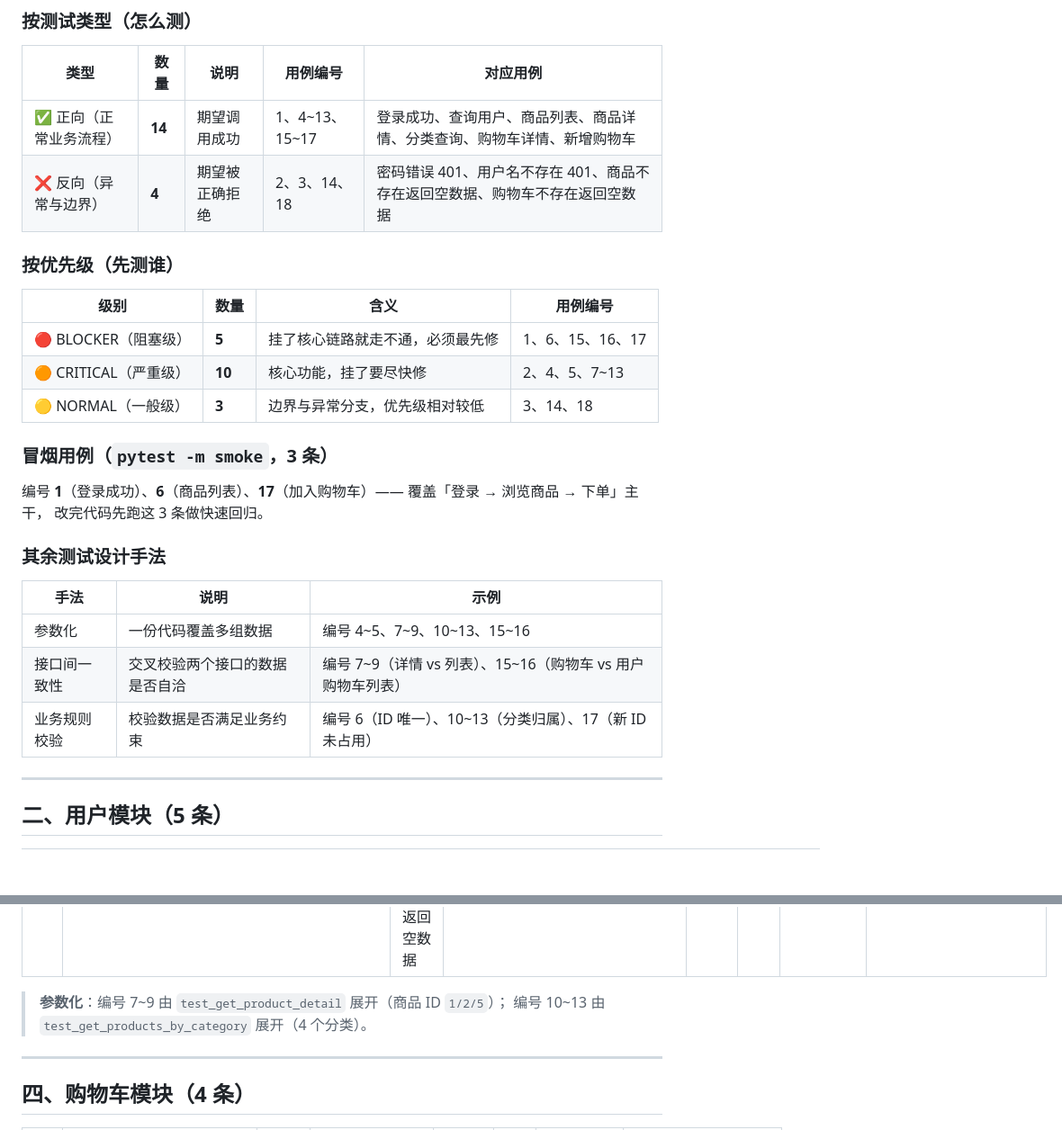
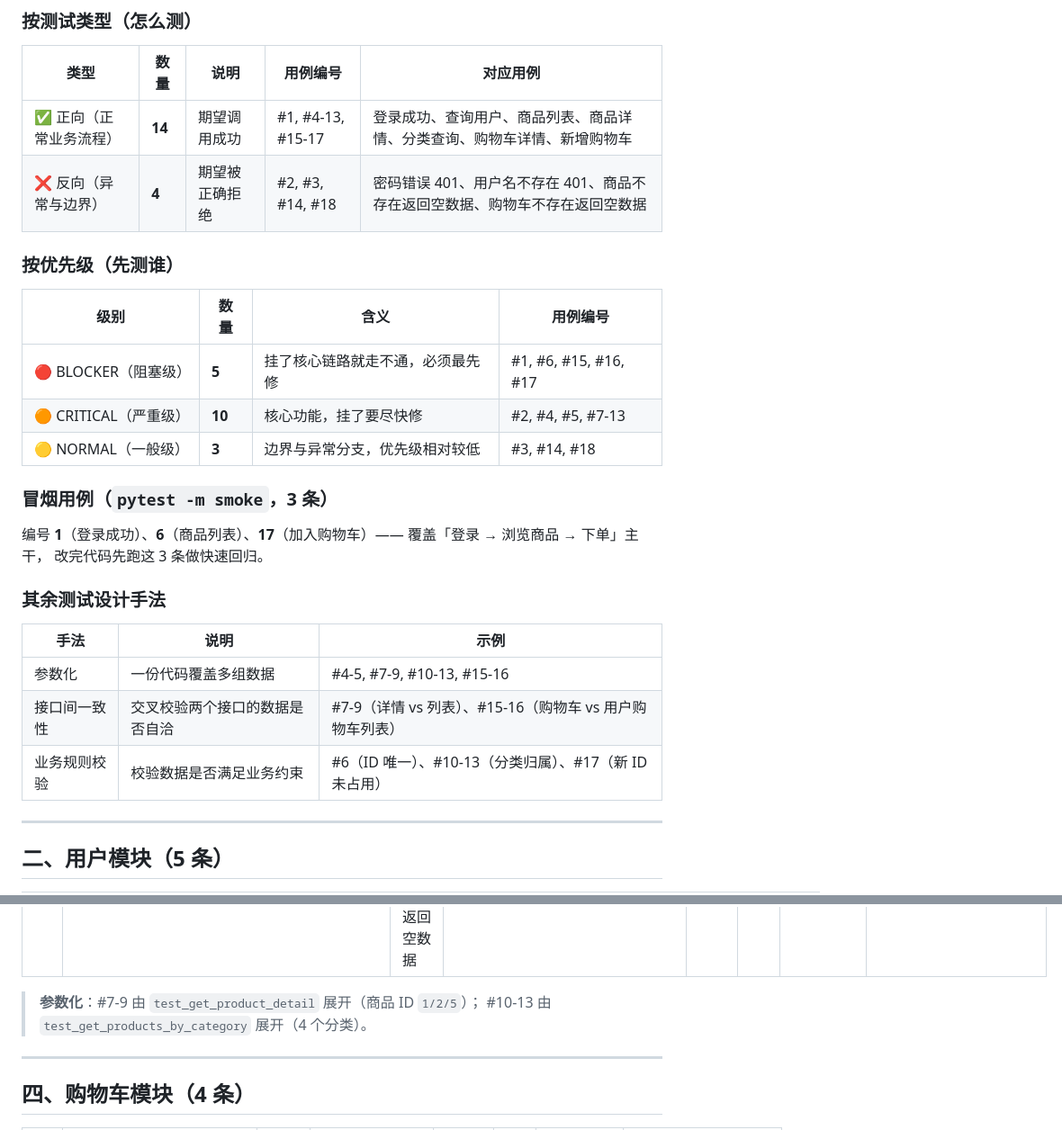
Before and after one commit to xiaoliu2020713-ux/ecommerce-api-test, a Markdown page: TESTCASES.md, 2 parts joined by grey strips. Shown at 90% size. Rendered like a GitHub page; blank space fills up the shorter version.

Commit message:
﻿fix(docs): 修复波浪号被 Markdown 解析为删除线导致的显示错乱
问题：文档中用 `4~13`、`15~17` 表示用例编号范围，
而 Markdown 的删除线语法是 `~~文字~~`，于是 `4~` 与 `~13`、`15~` 与 `~17`
被解析成一对删除线标记，渲染出横线，视觉上像 `#413`、`#1517`
（同一表中不含波浪号的 `2、3、14、18` 则显示正常）。

修改：改用不会误解析的写法 `#4-13, #15-17`（`#` 前缀 + 半角连字符 +
半角逗号分隔），共修正 17 处；README 1 处、TESTCASES.md 16 处。

校验：
- 全文件已无残留波浪号
- 范围串展开后与声明数字一致（正向 14、反向 4、BLOCKER 5、
  CRITICAL 10、NORMAL 3、参数化 11），正向+反向恰好覆盖 1~18 且不重叠，
  三个优先级并集亦恰好为 1~18 且无重叠
- Markdown 表格结构检查 0 问题

```diff
--- a/TESTCASES.md
+++ b/TESTCASES.md
@@ -29,16 +29,16 @@
 
 | 类型 | 数量 | 说明 | 用例编号 | 对应用例 |
 | --- | --- | --- | --- | --- |
-| ✅ 正向（正常业务流程） | **14** | 期望调用成功 | 1、4~13、15~17 | 登录成功、查询用户、商品列表、商品详情、分类查询、购物车详情、新增购物车 |
-| ❌ 反向（异常与边界） | **4** | 期望被正确拒绝 | 2、3、14、18 | 密码错误 401、用户名不存在 401、商品不存在返回空数据、购物车不存在返回空数据 |
+| ✅ 正向（正常业务流程） | **14** | 期望调用成功 | #1, #4-13, #15-17 | 登录成功、查询用户、商品列表、商品详情、分类查询、购物车详情、新增购物车 |
+| ❌ 反向（异常与边界） | **4** | 期望被正确拒绝 | #2, #3, #14, #18 | 密码错误 401、用户名不存在 401、商品不存在返回空数据、购物车不存在返回空数据 |
 
 ### 按优先级（先测谁）
 
 | 级别 | 数量 | 含义 | 用例编号 |
 | --- | --- | --- | --- |
-| 🔴 BLOCKER（阻塞级） | **5** | 挂了核心链路就走不通，必须最先修 | 1、6、15、16、17 |
-| 🟠 CRITICAL（严重级） | **10** | 核心功能，挂了要尽快修 | 2、4、5、7~13 |
-| 🟡 NORMAL（一般级） | **3** | 边界与异常分支，优先级相对较低 | 3、14、18 |
+| 🔴 BLOCKER（阻塞级） | **5** | 挂了核心链路就走不通，必须最先修 | #1, #6, #15, #16, #17 |
+| 🟠 CRITICAL（严重级） | **10** | 核心功能，挂了要尽快修 | #2, #4, #5, #7-13 |
+| 🟡 NORMAL（一般级） | **3** | 边界与异常分支，优先级相对较低 | #3, #14, #18 |
 
 ### 冒烟用例（`pytest -m smoke`，3 条）
 
@@ -49,9 +49,9 @@
 
 | 手法 | 说明 | 示例 |
 | --- | --- | --- |
-| 参数化 | 一份代码覆盖多组数据 | 编号 4~5、7~9、10~13、15~16 |
-| 接口间一致性 | 交叉校验两个接口的数据是否自洽 | 编号 7~9（详情 vs 列表）、15~16（购物车 vs 用户购物车列表） |
-| 业务规则校验 | 校验数据是否满足业务约束 | 编号 6（ID 唯一）、10~13（分类归属）、17（新 ID 未占用） |
+| 参数化 | 一份代码覆盖多组数据 | #4-5, #7-9, #10-13, #15-16 |
+| 接口间一致性 | 交叉校验两个接口的数据是否自洽 | #7-9（详情 vs 列表）、#15-16（购物车 vs 用户购物车列表） |
+| 业务规则校验 | 校验数据是否满足业务约束 | #6（ID 唯一）、#10-13（分类归属）、#17（新 ID 未占用） |
 
 ---
 
@@ -83,8 +83,8 @@
 | 13 | `test_get_products_by_category[women's clothing]` | 按分类查询商品（参数化第 4 组） | `/products/category/women's clothing` | GET | ✅ 正向 | 🟠 CRITICAL | 同上 |
 | 14 | `test_get_product_not_found` | 异常场景：查询不存在的商品返回空数据 | `/products/999999` | GET | ❌ 反向 | 🟡 NORMAL | 无 5xx 错误；**响应体为空**；`get_product_or_none()` 归一化为 `None` |
 
-> **参数化**：编号 7~9 由 `test_get_product_detail` 展开（商品 ID `1/2/5`）；
-> 编号 10~13 由 `test_get_products_by_category` 展开（4 个分类）。
+> **参数化**：#7-9 由 `test_get_product_detail` 展开（商品 ID `1/2/5`）；
+> #10-13 由 `test_get_products_by_category` 展开（4 个分类）。
 
 ---
 
```
Also changed, not shown: other parts of TESTCASES.md (+4 -4 lines), README.md (+1 -1 lines).
